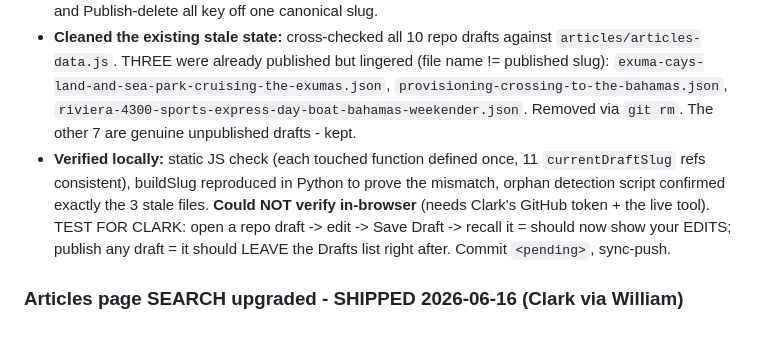
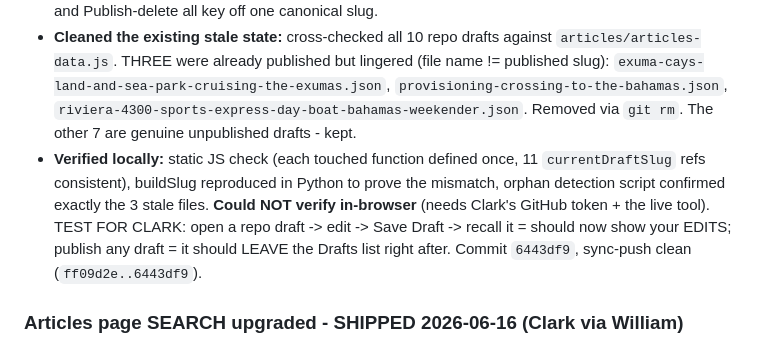
Before and after one commit to captainclarkhaley/haleyyachts-website, a Markdown page: docs/tasks/terry.md, the part around the change. Rendered like a GitHub page.

Commit message:
terry.md: record commit hash for the Article Manager draft-lifecycle fix
Co-Authored-By: Claude Opus 4.8 (1M context) <noreply@anthropic.com>

```diff
--- a/docs/tasks/terry.md
+++ b/docs/tasks/terry.md
@@ -14,7 +14,7 @@
   - Symptom 1: publish delete (`publishViaGitHub` ~2372) targeted `drafts/<buildSlug(title)>.json`, never the actual list file, so the published article's draft lingered forever.
 - **Fix (minimal, draft-identity only - publish/articles-data.js untouched):** added state `currentDraftSlug`. `recallDraft` (~2518) now records the file's real on-disk slug from its path; `saveDraft` (~2441) overwrites THAT file in place (`currentDraftSlug || buildSlug(title)`), sets it after a new save, and refreshes the list; `publishViaGitHub` (~2372) now deletes BOTH the title-slug AND `currentDraftSlug`, then reloads the list so the item drops off immediately; `clearForm` + `deleteDraft` unbind `currentDraftSlug`. Both symptoms trace to the same fix: the list, Save, recall, and Publish-delete all key off one canonical slug.
 - **Cleaned the existing stale state:** cross-checked all 10 repo drafts against `articles/articles-data.js`. THREE were already published but lingered (file name != published slug): `exuma-cays-land-and-sea-park-cruising-the-exumas.json`, `provisioning-crossing-to-the-bahamas.json`, `riviera-4300-sports-express-day-boat-bahamas-weekender.json`. Removed via `git rm`. The other 7 are genuine unpublished drafts - kept.
-- **Verified locally:** static JS check (each touched function defined once, 11 `currentDraftSlug` refs consistent), buildSlug reproduced in Python to prove the mismatch, orphan detection script confirmed exactly the 3 stale files. **Could NOT verify in-browser** (needs Clark's GitHub token + the live tool). TEST FOR CLARK: open a repo draft -> edit -> Save Draft -> recall it = should now show your EDITS; publish any draft = it should LEAVE the Drafts list right after. Commit `<pending>`, sync-push.
+- **Verified locally:** static JS check (each touched function defined once, 11 `currentDraftSlug` refs consistent), buildSlug reproduced in Python to prove the mismatch, orphan detection script confirmed exactly the 3 stale files. **Could NOT verify in-browser** (needs Clark's GitHub token + the live tool). TEST FOR CLARK: open a repo draft -> edit -> Save Draft -> recall it = should now show your EDITS; publish any draft = it should LEAVE the Drafts list right after. Commit `6443df9`, sync-push clean (`ff09d2e..6443df9`).
 
 ### Articles page SEARCH upgraded - SHIPPED 2026-06-16 (Clark via William)
 `git fetch` first (origin in sync w/ 2e71947; clean rebase, nothing behind). Clark wanted a SEARCH option on the Articles page so visitors can find articles. Found a basic search already wired in `articles/articles-data.js` (live filter on title/excerpt/keywords/author, debounced, plus the single-select category chips). Rather than rebuild, I extended it to meet the spec.
```
